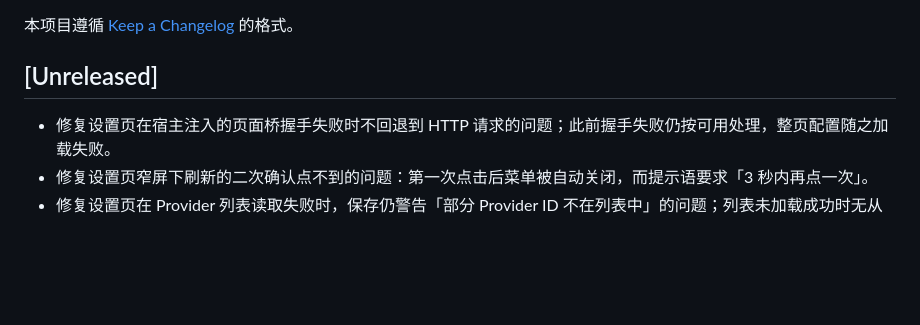
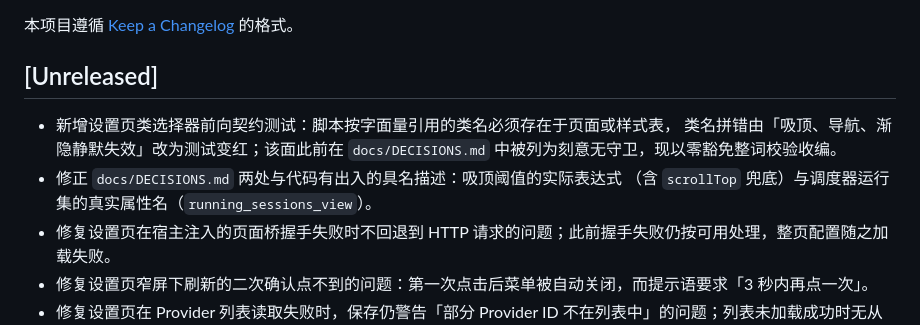
Before and after one commit to chengzhi-c/astrbot_plugin_self_initiated_reply, a Markdown page: CHANGELOG.md, the part around the change. GitHub-like rendering; blank space fills up the shorter version.

```diff
--- a/CHANGELOG.md
+++ b/CHANGELOG.md
@@ -4,6 +4,11 @@
 
 ## [Unreleased]
 
+- 新增设置页类选择器前向契约测试：脚本按字面量引用的类名必须存在于页面或样式表，
+  类名拼错由「吸顶、导航、渐隐静默失效」改为测试变红；该面此前在
+  `docs/DECISIONS.md` 中被列为刻意无守卫，现以零豁免整词校验收编。
+- 修正 `docs/DECISIONS.md` 两处与代码有出入的具名描述：吸顶阈值的实际表达式
+  （含 `scrollTop` 兜底）与调度器运行集的真实属性名（`running_sessions_view`）。
 - 修复设置页在宿主注入的页面桥握手失败时不回退到 HTTP 请求的问题；此前握手失败仍按可用处理，整页配置随之加载失败。
 - 修复设置页窄屏下刷新的二次确认点不到的问题：第一次点击后菜单被自动关闭，而提示语要求「3 秒内再点一次」。
 - 修复设置页在 Provider 列表读取失败时，保存仍警告「部分 Provider ID 不在列表中」的问题；列表未加载成功时无从比对，不再作该断言。
```
Also changed, not shown: docs/DECISIONS.md (+4 -2 lines).
